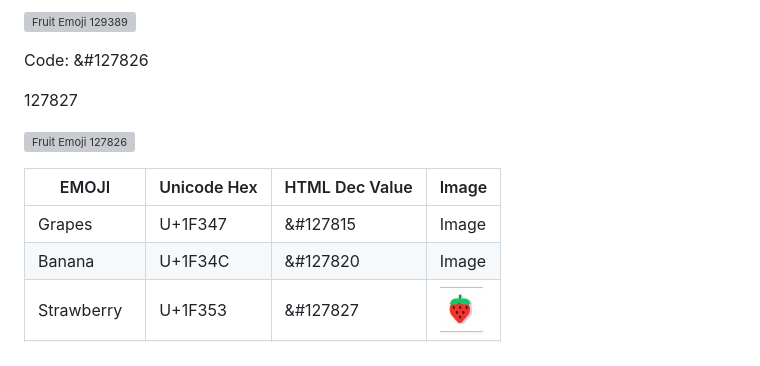
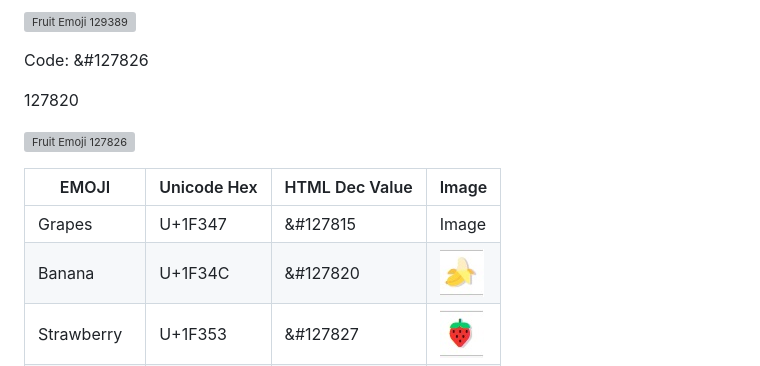
Before and after one commit to mickymacirl/CI-P2-Fruit, a Markdown page: README.md, the part around the change. Drawn GitHub-style; pictures changed too: assets/readme/127820.jpg (added); grey boxes are pictures that could not be loaded.

Commit message:
add readme emoji table image url and upload for banana

```diff
--- a/README.md
+++ b/README.md
@@ -91,14 +91,14 @@ Code: &#129389
 
 Code: &#127826
 
-127827
+127820
 
 ![Fruit Emoji 127826](127826.jpg)
 
 | EMOJI       | Unicode Hex | HTML Dec Value |Image           |
 |-------------|-------------|----------------|----------------|
 | Grapes      | U+1F347     | &#127815       |Image           |
-| Banana      | U+1F34C     | &#127820       |Image           |
+| Banana      | U+1F34C     | &#127820       |![Fruit Emoji 127820](./assets/readme/127820.jpg)|
 | Strawberry  | U+1F353     | &#127827       |![Fruit Emoji 127827](./assets/readme/127827.jpg)|
 | Green Apple | U+1F34F     | &#127823       |![Fruit Emoji 127823](./assets/readme/127823.jpg)|
 | Pineapple   | U+1F34D     | &#127821       |![Fruit Emoji 127821](./assets/readme/127821.jpg)|
```
